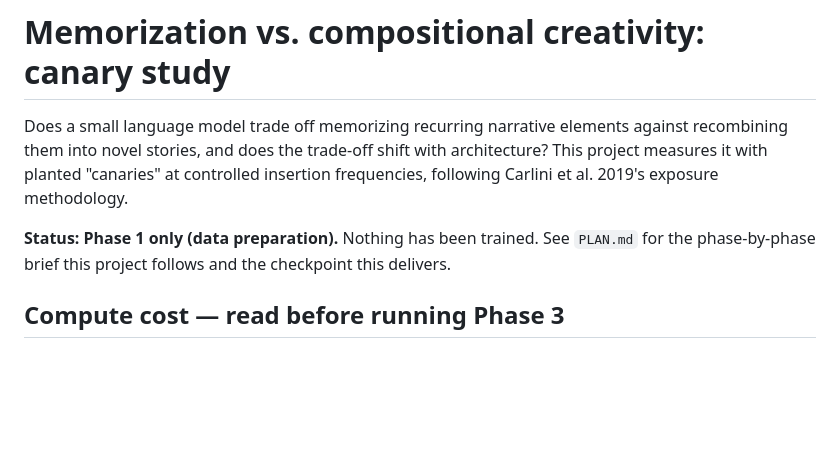
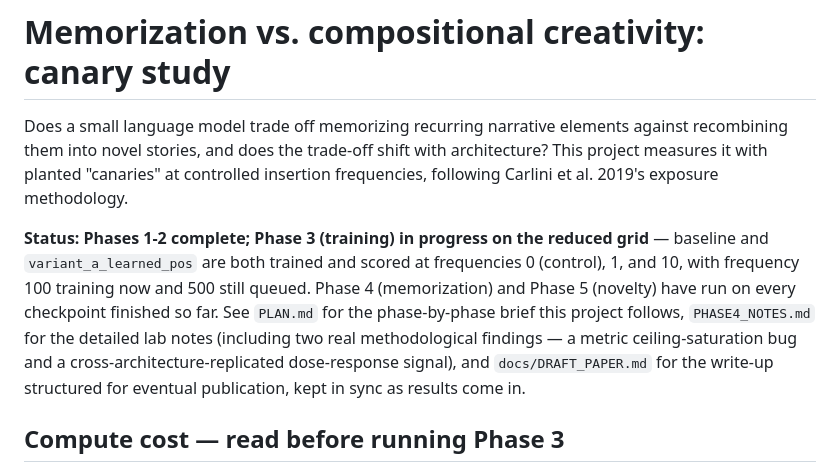
Before and after one commit to Aaravkhanal/canary-memorization-study, a Markdown page: README.md, the part around the change. Drawn GitHub-style; blank space fills up the shorter version.

```diff
--- a/README.md
+++ b/README.md
@@ -4,8 +4,13 @@ Does a small language model trade off memorizing recurring narrative elements ag
 stories, and does the trade-off shift with architecture? This project measures it with planted "canaries" at
 controlled insertion frequencies, following Carlini et al. 2019's exposure methodology.
 
-**Status: Phase 1 only (data preparation).** Nothing has been trained. See `PLAN.md` for the phase-by-phase brief
-this project follows and the checkpoint this delivers.
+**Status: Phases 1-2 complete; Phase 3 (training) in progress on the reduced grid** — baseline and
+`variant_a_learned_pos` are both trained and scored at frequencies 0 (control), 1, and 10, with frequency 100
+training now and 500 still queued. Phase 4 (memorization) and Phase 5 (novelty) have run on every checkpoint
+finished so far. See `PLAN.md` for the phase-by-phase brief this project follows, `PHASE4_NOTES.md` for the
+detailed lab notes (including two real methodological findings — a metric ceiling-saturation bug and a
+cross-architecture-replicated dose-response signal), and `docs/DRAFT_PAPER.md` for the write-up structured for
+eventual publication, kept in sync as results come in.
 
 ## Compute cost — read before running Phase 3
 
```
Also changed, not shown: docs/DRAFT_PAPER.md (added, +265 -0 lines).
